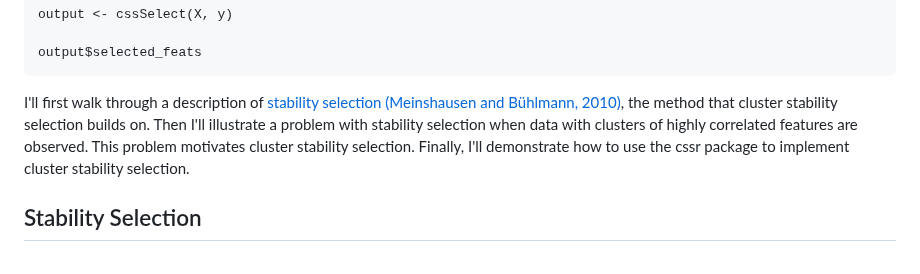
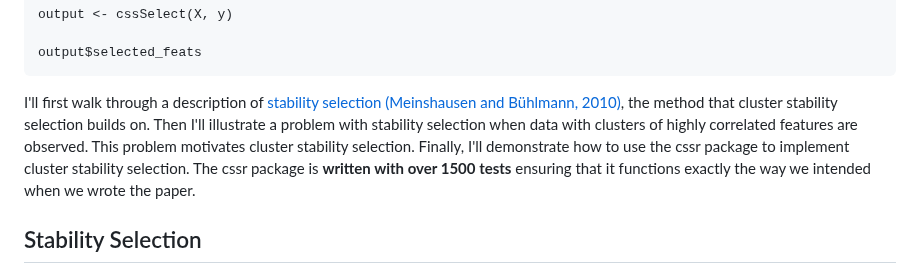
Before and after one commit to gregfaletto/cssr-project, a Markdown page: README.md, the part around the change. Rendered like a GitHub page.

Commit message:
Tweaks to README

````diff
--- a/README.md
+++ b/README.md
@@ -31,7 +31,7 @@ output <- cssSelect(X, y)
 output$selected_feats
 ```
 
-I'll first walk through a description of [stability selection (Meinshausen and Bühlmann, 2010)](https://arxiv.org/abs/0809.2932), the method that cluster stability selection builds on. Then I'll illustrate a problem with stability selection when data with clusters of highly correlated features are observed. This problem motivates cluster stability selection. Finally, I'll demonstrate how to use the cssr package to implement cluster stability selection.
+I'll first walk through a description of [stability selection (Meinshausen and Bühlmann, 2010)](https://arxiv.org/abs/0809.2932), the method that cluster stability selection builds on. Then I'll illustrate a problem with stability selection when data with clusters of highly correlated features are observed. This problem motivates cluster stability selection. Finally, I'll demonstrate how to use the cssr package to implement cluster stability selection. The cssr package is **written with over 1500 tests** ensuring that it functions exactly the way we intended when we wrote the paper.
 
 ## Stability Selection
 
````
